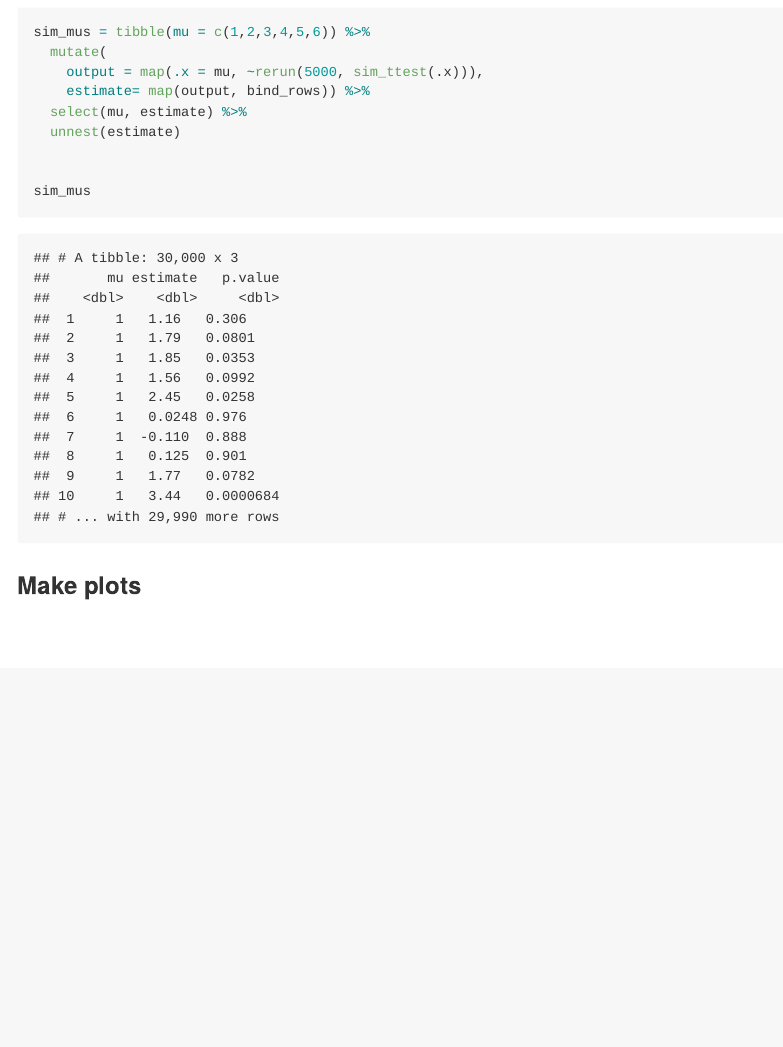
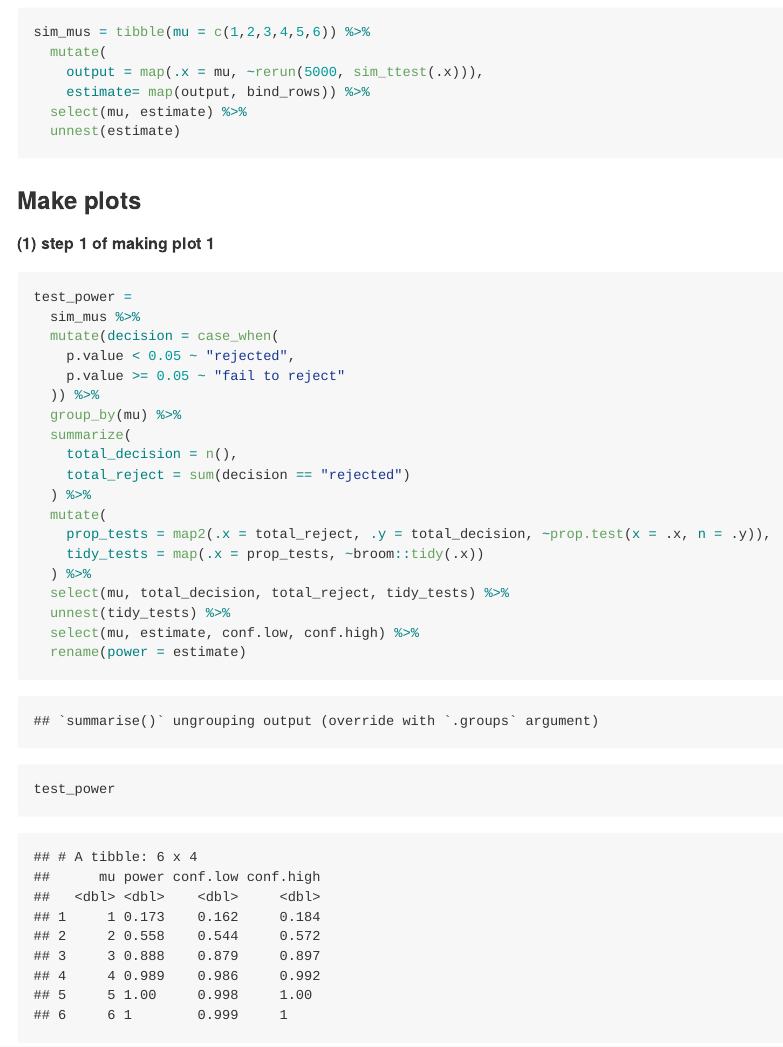
Before and after one commit to chonieny/DataScience_hw5, an R Markdown document (p8105_hw5_nc2894.Rmd): the page in a window 1100 px wide, from 7500 px down before the commit and from 7140 px down after it, so that both start at the same text. The pictures show the output file p8105_hw5_nc2894.md that the author committed with the source, drawn offline in the style of GitHub; long lines of code are wrapped.

Commit message:
Problem 3 - first step of making plot 1

````diff
--- a/p8105_hw5_nc2894.Rmd
+++ b/p8105_hw5_nc2894.Rmd
@@ -78,11 +77,30 @@ sim_mus = tibble(mu = c(1,2,3,4,5,6)) %>%
   select(mu, estimate) %>%
   unnest(estimate)
 
-
-sim_mus
 ```
 
 ### Make plots
+##### (1) step 1 of making plot 1
 ```{r}
+test_power =
+  sim_mus %>%
+  mutate(decision = case_when(
+    p.value < 0.05 ~ "rejected",
+    p.value >= 0.05 ~ "fail to reject"
+  )) %>%
+  group_by(mu) %>%
+  summarize(
+    total_decision = n(),
+    total_reject = sum(decision == "rejected")
+  ) %>%
+  mutate(
+    prop_tests = map2(.x = total_reject, .y = total_decision, ~prop.test(x = .x, n = .y)),
+    tidy_tests = map(.x = prop_tests, ~broom::tidy(.x))
+  ) %>%
+  select(mu, total_decision, total_reject, tidy_tests) %>%
+  unnest(tidy_tests) %>%
+  select(mu, estimate, conf.low, conf.high) %>%
+  rename(power = estimate)
 
+test_power
 ```
````
Also changed, not shown: p8105_hw5_nc2894.md, p8105_hw5_nc2894.Rmd (1 more changed lines).
